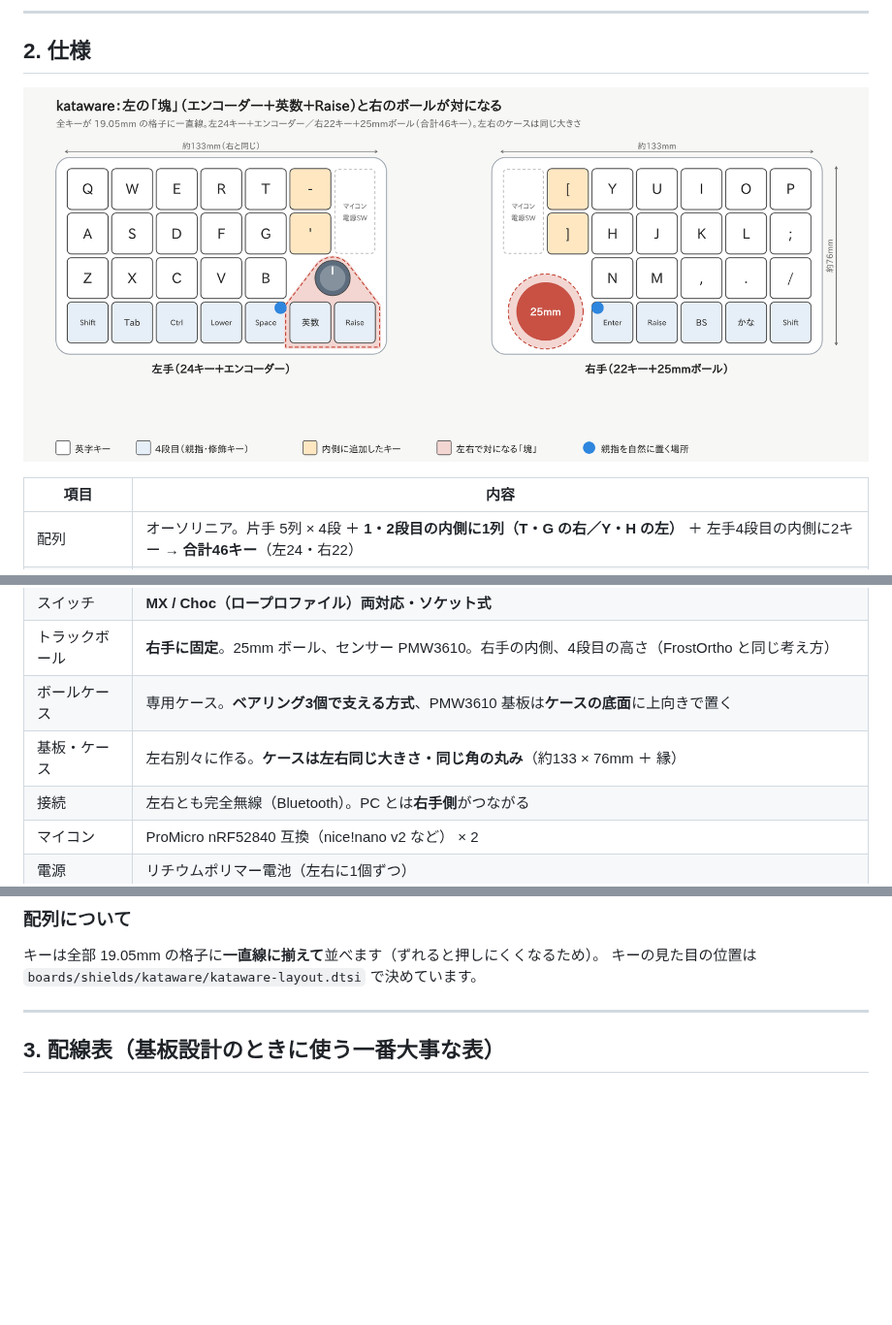
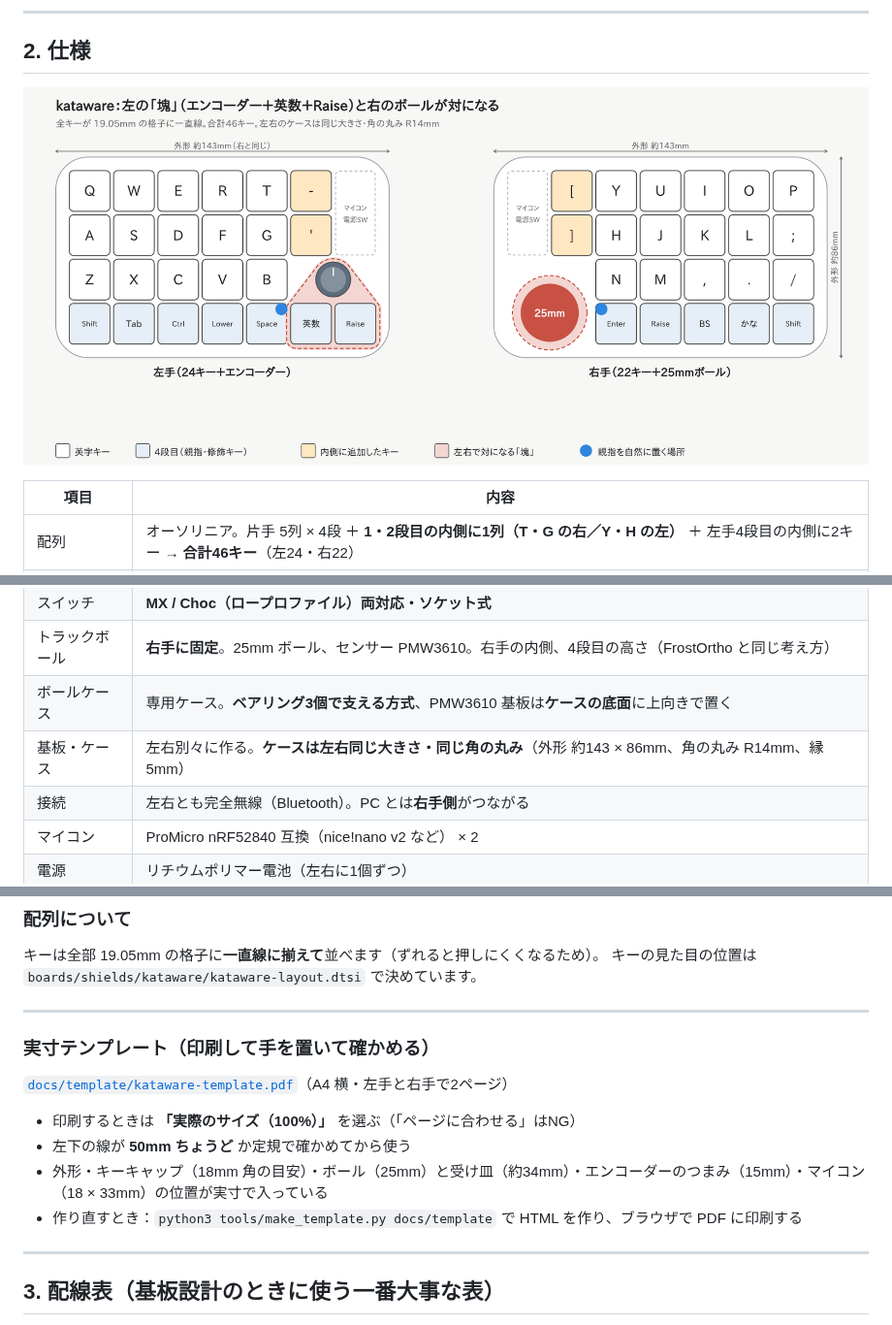
Before and after one commit to kyonccc/zisaku, a Markdown page: README.md, 3 parts joined by grey strips. Shown at 97% size. Drawn GitHub-style; pictures changed too: docs/images/layout-final.png; blank space fills up the shorter version.

```diff
--- a/README.md
+++ b/README.md
@@ -39,7 +39,7 @@
 | スイッチ | **MX / Choc（ロープロファイル）両対応・ソケット式** |
 | トラックボール | **右手に固定**。25mm ボール、センサー PMW3610。右手の内側、4段目の高さ（FrostOrtho と同じ考え方） |
 | ボールケース | 専用ケース。**ベアリング3個で支える方式**、PMW3610 基板は**ケースの底面**に上向きで置く |
-| 基板・ケース | 左右別々に作る。**ケースは左右同じ大きさ・同じ角の丸み**（約133 × 76mm ＋ 縁） |
+| 基板・ケース | 左右別々に作る。**ケースは左右同じ大きさ・同じ角の丸み**（外形 約143 × 86mm、角の丸み R14mm、縁 5mm） |
 | 接続 | 左右とも完全無線（Bluetooth）。PC とは**右手側**がつながる |
 | マイコン | ProMicro nRF52840 互換（nice!nano v2 など） × 2 |
 | 電源 | リチウムポリマー電池（左右に1個ずつ） |
@@ -87,6 +88,17 @@
 
 キーは全部 19.05mm の格子に**一直線に揃えて**並べます（ずれると押しにくくなるため）。
 キーの見た目の位置は `boards/shields/kataware/kataware-layout.dtsi` で決めています。
+
+---
+
+### 実寸テンプレート（印刷して手を置いて確かめる）
+
+[`docs/template/kataware-template.pdf`](docs/template/kataware-template.pdf)（A4 横・左手と右手で2ページ）
+
+- 印刷するときは **「実際のサイズ（100%）」** を選ぶ（「ページに合わせる」はNG）
+- 左下の線が **50mm ちょうど** か定規で確かめてから使う
+- 外形・キーキャップ（18mm 角の目安）・ボール（25mm）と受け皿（約34mm）・エンコーダーのつまみ（15mm）・マイコン（18 × 33mm）の位置が実寸で入っている
+- 作り直すとき：`python3 tools/make_template.py docs/template` で HTML を作り、ブラウザで PDF に印刷する
 
 ---
 
```
Also changed, not shown: other parts of README.md (+1 -0 lines), 5 other files.
